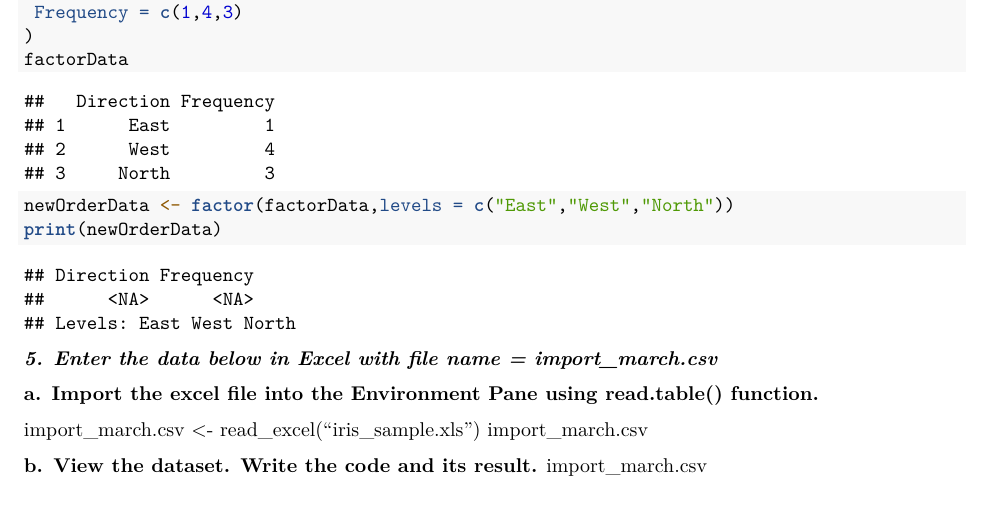
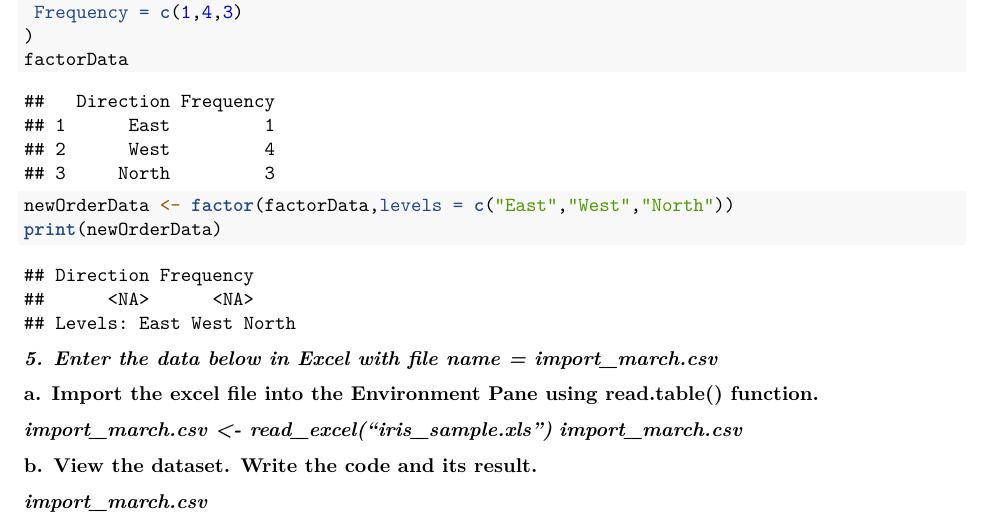
Before and after one commit to Neil-Francis-Navarro/Neil-Francis-Navarro_WorkSheets-Navarro, an R Markdown document (WorkSheet4/R_WorkSheet4_Navarro.RMD): part of page 3 of 3, cut so that both start at the same text. Rendered offline with R 4.5, knitr and Pandoc, then LaTeX, with nearby package versions.

Commit message:
fifth commit

```diff
--- a/WorkSheet4/R_WorkSheet4_Navarro.RMD
+++ b/WorkSheet4/R_WorkSheet4_Navarro.RMD
@@ -105,8 +105,9 @@ print(newOrderData)
 
 **a. Import the excel file into the Environment Pane using read.table() function.**
 
-import_march.csv <- read_excel("iris_sample.xls")
-import_march.csv
+***import_march.csv <- read_excel("iris_sample.xls")***
+***import_march.csv***
 
 **b. View the dataset. Write the code and its result.**
-import_march.csv
+
+***import_march.csv***
```
